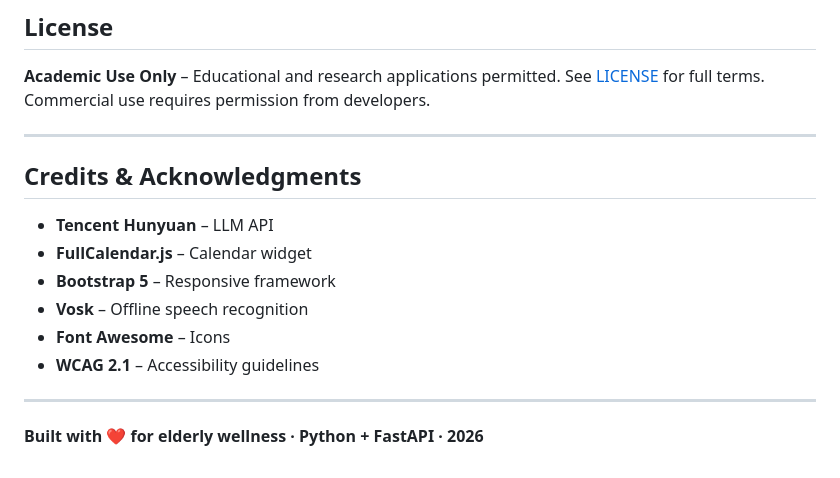
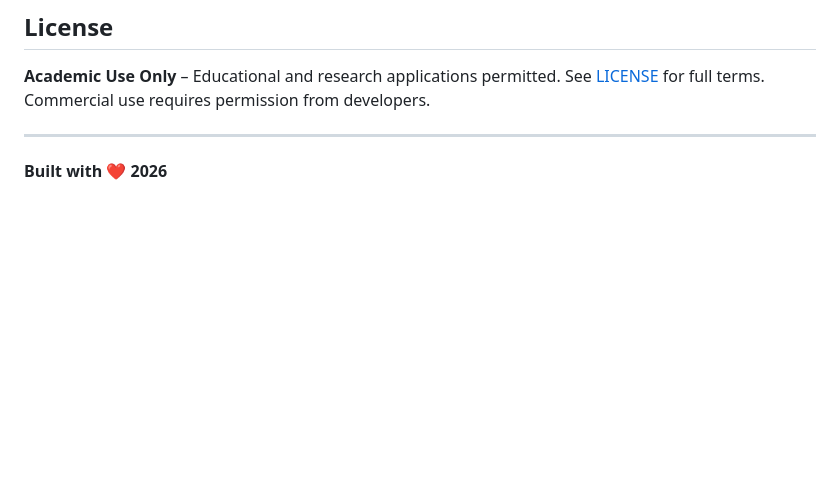
Before and after one commit to Brian-code-123/The-Listening-Tree, a Markdown page: README.md, the part around the change. Rendered like a GitHub page; blank space fills up the shorter version.

Commit message:
Remove credits and acknowledgments from README
Removed credits and acknowledgments section from README.

```diff
--- a/README.md
+++ b/README.md
@@ -323,17 +323,7 @@ ci:       CI/CD / deployment config
 
 **Academic Use Only** – Educational and research applications permitted. See [LICENSE](LICENSE) for full terms. Commercial use requires permission from developers.
 
----
-
-## Credits & Acknowledgments
-
-- **Tencent Hunyuan** – LLM API
-- **FullCalendar.js** – Calendar widget
-- **Bootstrap 5** – Responsive framework
-- **Vosk** – Offline speech recognition
-- **Font Awesome** – Icons
-- **WCAG 2.1** – Accessibility guidelines
 
 ---
 
-**Built with ❤️ for elderly wellness · Python + FastAPI · 2026**
+**Built with ❤️ 2026**
```
